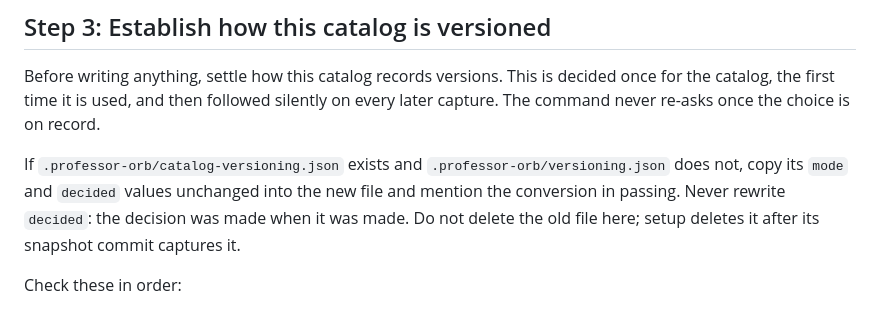
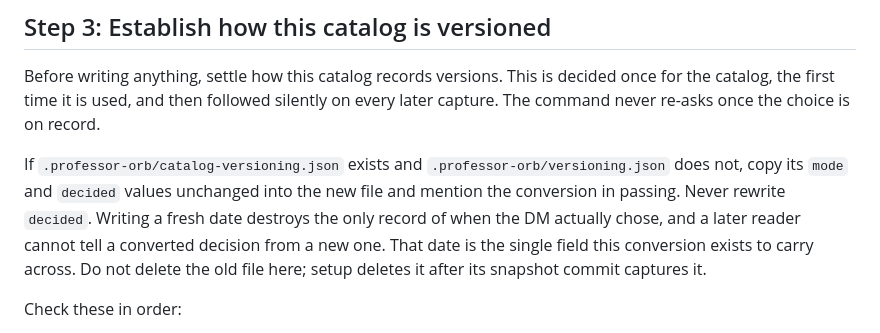
Before and after one commit to themrbeasley/personal-skills-and-plugins, a Markdown page: professor-orb/commands/catalog.md, the part around the change. Rendered like a GitHub page.

Commit message:
docs(professor-orb): give the never-rewrite-decided rule its consequence
The conversion clause said "Never rewrite decided: the decision was made
when it was made." That is circular. It states the rule without saying what
breaks, and the reasoning that makes it matter lived only in the plan's Task
20 text, which ships to nobody.

Task 16 substantially rewrites setup/SKILL.md next, and Task 20 restates
catalog's versioning step. An earlier plan review already caught one draft of
Task 20 silently deleting this conversion, which would have re-asked a DM a
decision they had already made and overwritten the original date. A rule
carrying no consequence is easy to paraphrase away by someone who never saw
that review.

Both copies now say what a fresh date destroys: the only record of when the
DM actually chose, and the ability to tell a converted decision from a new
one. That is the single field the conversion exists to carry across.

Co-Authored-By: Claude Opus 5 <noreply@anthropic.com>

```diff
--- a/professor-orb/commands/catalog.md
+++ b/professor-orb/commands/catalog.md
@@ -44,7 +44,7 @@ If it is missing, apply professor-orb's base schema per SHARED-PRINCIPLES Princi
 
 Before writing anything, settle how this catalog records versions. This is decided once for the catalog, the first time it is used, and then followed silently on every later capture. The command never re-asks once the choice is on record.
 
-If `.professor-orb/catalog-versioning.json` exists and `.professor-orb/versioning.json` does not, copy its `mode` and `decided` values unchanged into the new file and mention the conversion in passing. Never rewrite `decided`: the decision was made when it was made. Do not delete the old file here; setup deletes it after its snapshot commit captures it.
+If `.professor-orb/catalog-versioning.json` exists and `.professor-orb/versioning.json` does not, copy its `mode` and `decided` values unchanged into the new file and mention the conversion in passing. Never rewrite `decided`. Writing a fresh date destroys the only record of when the DM actually chose, and a later reader cannot tell a converted decision from a new one. That date is the single field this conversion exists to carry across. Do not delete the old file here; setup deletes it after its snapshot commit captures it.
 
 Check these in order:
 
```
Also changed, not shown: 1 other file.
